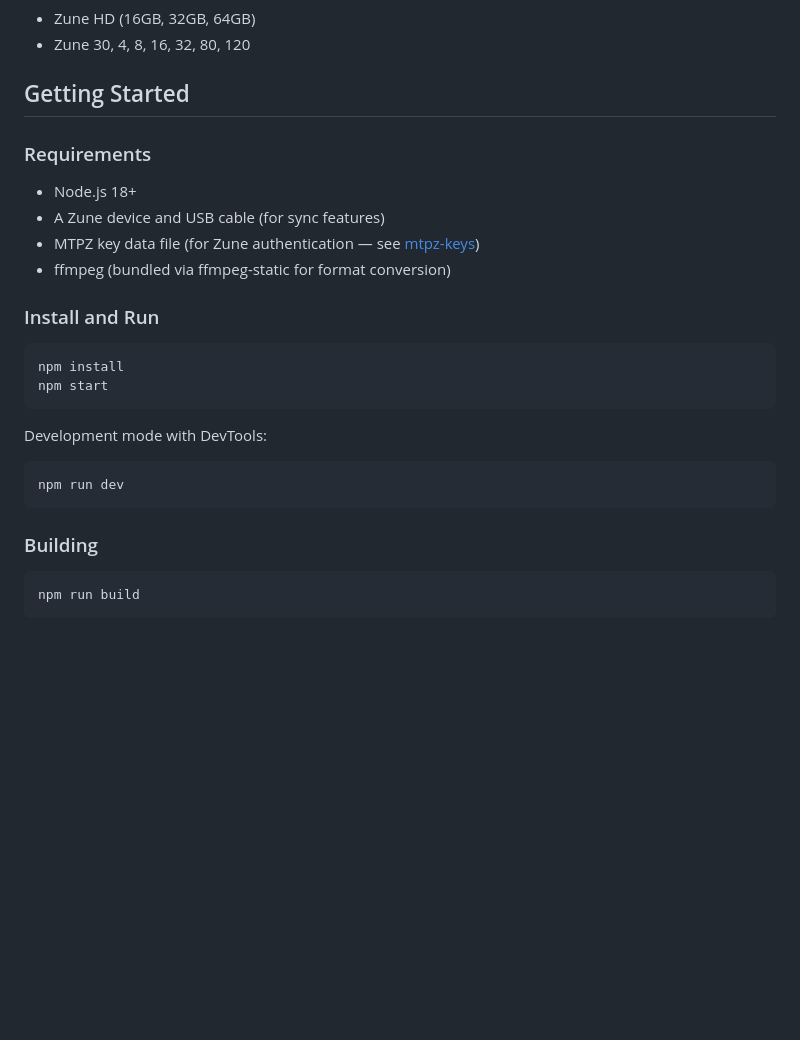
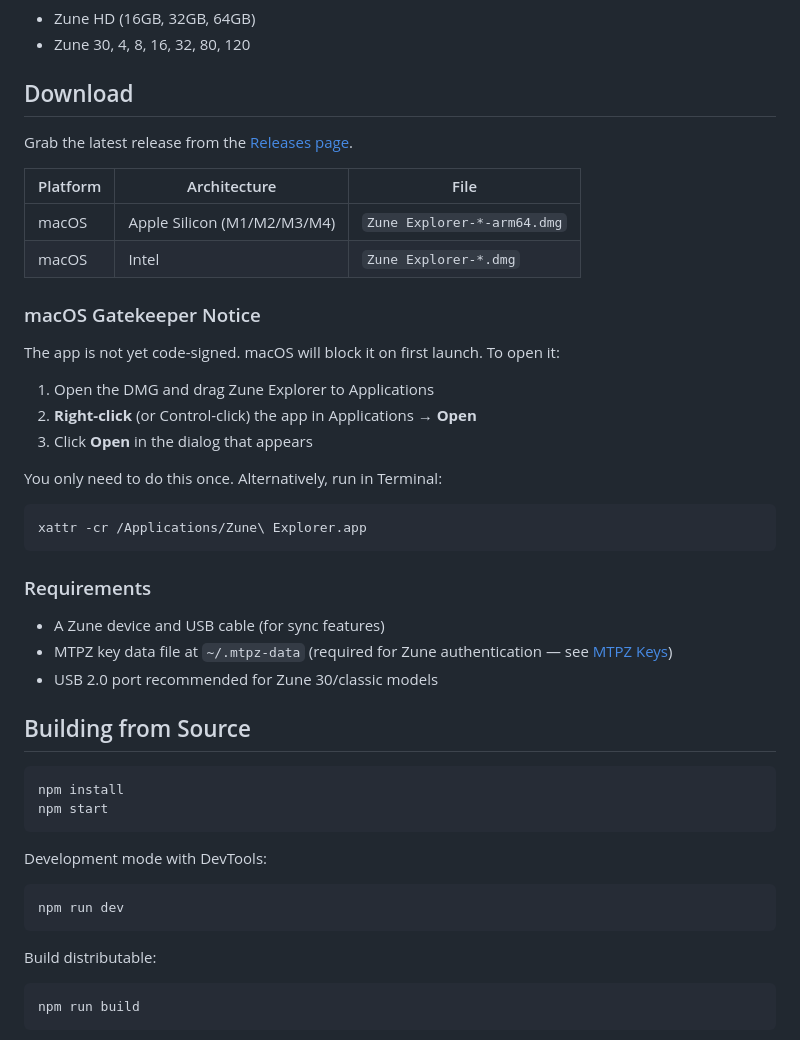
Before and after one commit to NiceBeard/zune-explorer, a Markdown page: README.md, the part around the change. GitHub-like rendering; blank space fills up the shorter version.

Commit message:
docs: add download section and Gatekeeper instructions to README
Co-Authored-By: Claude Opus 4.6 <noreply@anthropic.com>

````diff
--- a/README.md
+++ b/README.md
@@ -44,15 +44,34 @@ Connect a physical Zune to manage your music library — no Zune desktop softwar
 - Zune HD (16GB, 32GB, 64GB)
 - Zune 30, 4, 8, 16, 32, 80, 120
 
-## Getting Started
+## Download
+
+Grab the latest release from the [Releases page](https://github.com/NiceBeard/zune-explorer/releases).
+
+| Platform | Architecture | File |
+|----------|-------------|------|
+| macOS | Apple Silicon (M1/M2/M3/M4) | `Zune Explorer-*-arm64.dmg` |
+| macOS | Intel | `Zune Explorer-*.dmg` |
+
+### macOS Gatekeeper Notice
+
+The app is not yet code-signed. macOS will block it on first launch. To open it:
+
+1. Open the DMG and drag Zune Explorer to Applications
+2. **Right-click** (or Control-click) the app in Applications → **Open**
+3. Click **Open** in the dialog that appears
+
+You only need to do this once. Alternatively, run in Terminal:
+```bash
+xattr -cr /Applications/Zune\ Explorer.app
+```
 
 ### Requirements
-- Node.js 18+
 - A Zune device and USB cable (for sync features)
-- MTPZ key data file (for Zune authentication — see [mtpz-keys](#mtpz-keys))
-- ffmpeg (bundled via ffmpeg-static for format conversion)
+- MTPZ key data file at `~/.mtpz-data` (required for Zune authentication — see [MTPZ Keys](#mtpz-keys))
+- USB 2.0 port recommended for Zune 30/classic models
 
-### Install and Run
+## Building from Source
 
 ```bash
 npm install
@@ -64,8 +83,7 @@ Development mode with DevTools:
 npm run dev
 ```
 
-### Building
-
+Build distributable:
 ```bash
 npm run build
 ```
````
